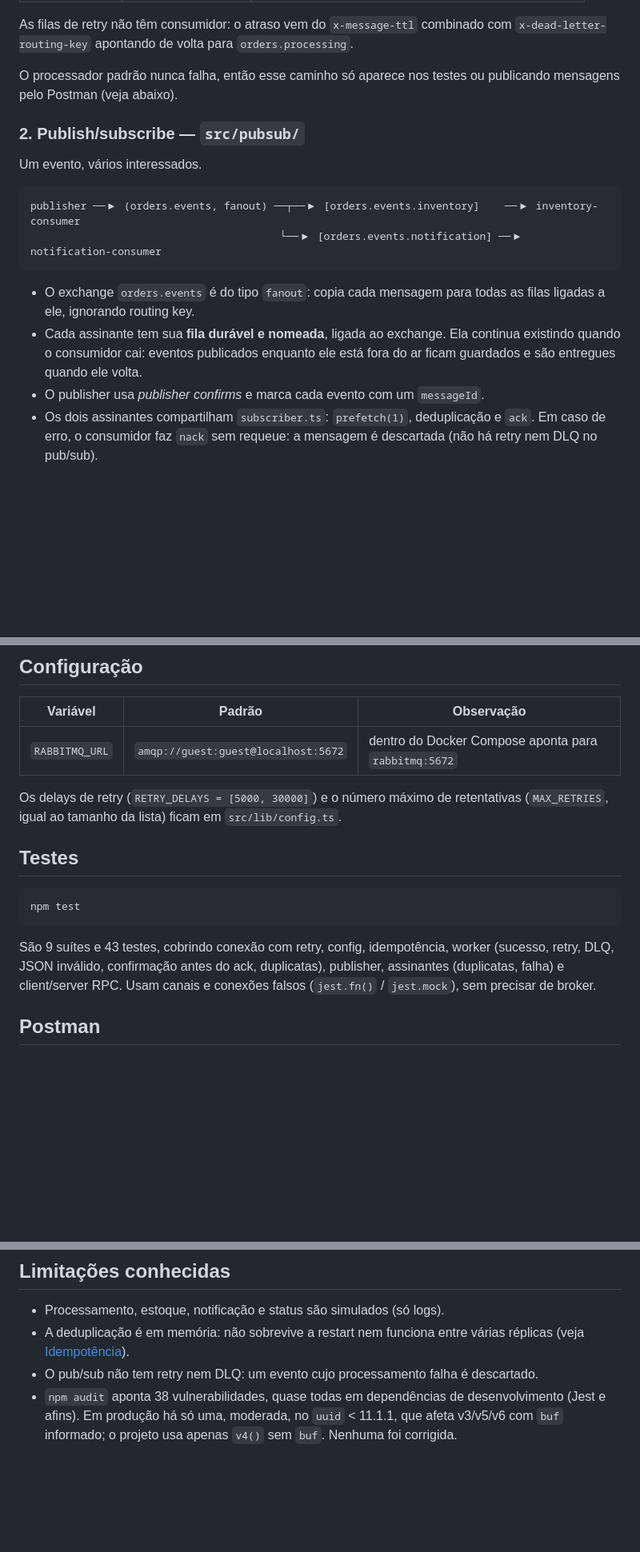
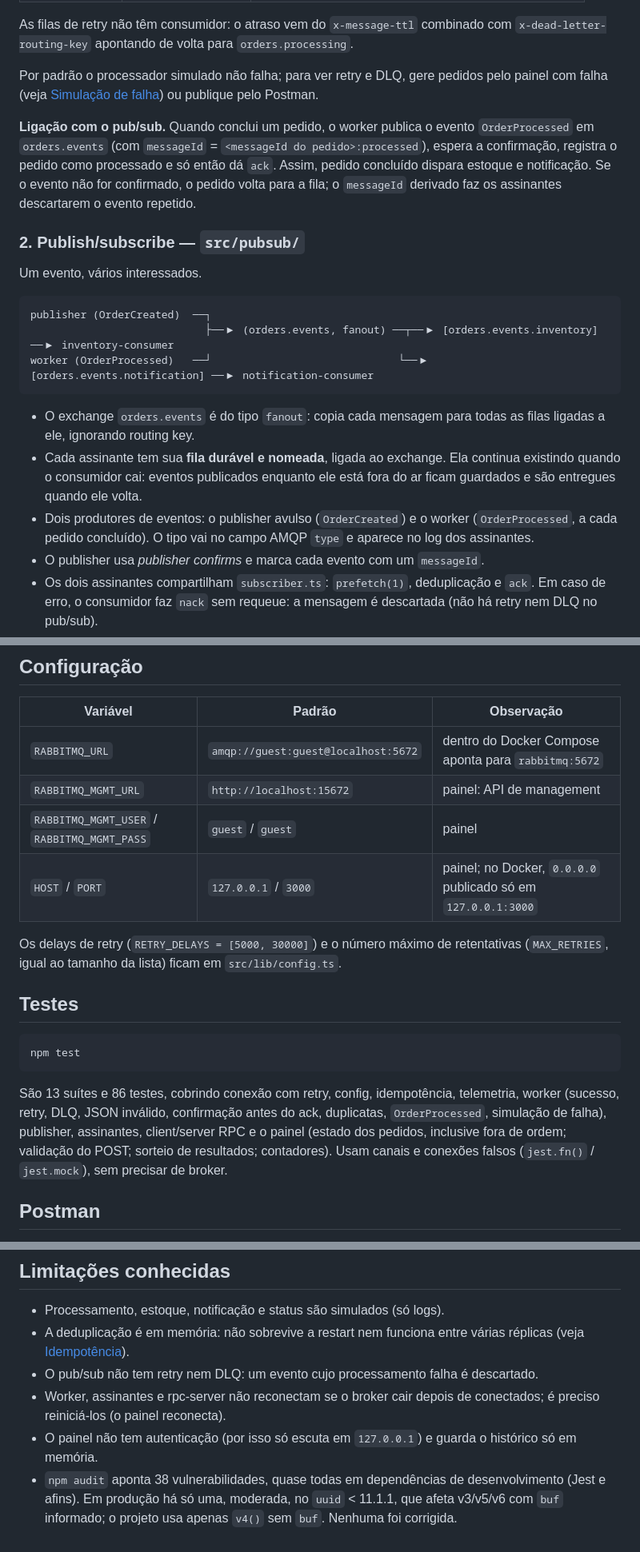
Before and after one commit to marcelobohn/rabbitmq-test, a Markdown page: README.md, 3 parts joined by grey strips. Shown at 80% size. Drawn GitHub-style; blank space fills up the shorter version.

````diff
--- a/README.md
+++ b/README.md
@@ -118,16 +189,25 @@ descartada. Assim, um crash no meio do caminho pode no máximo duplicar a mensag
 As filas de retry não têm consumidor: o atraso vem do `x-message-ttl` combinado
 com `x-dead-letter-routing-key` apontando de volta para `orders.processing`.
 
-O processador padrão nunca falha, então esse caminho só aparece nos testes ou
-publicando mensagens pelo Postman (veja abaixo).
+Por padrão o processador simulado não falha; para ver retry e DLQ, gere pedidos pelo
+painel com falha (veja [Simulação de falha](#simulação-de-falha-cabeçalho-x-simulate))
+ou publique pelo Postman.
+
+**Ligação com o pub/sub.** Quando conclui um pedido, o worker publica o evento
+`OrderProcessed` em `orders.events` (com `messageId` = `<messageId do pedido>:processed`),
+espera a confirmação, registra o pedido como processado e só então dá `ack`. Assim,
+pedido concluído dispara estoque e notificação. Se o evento não for confirmado, o
+pedido volta para a fila; o `messageId` derivado faz os assinantes descartarem o
+evento repetido.
 
 ### 2. Publish/subscribe — `src/pubsub/`
 
 Um evento, vários interessados.
 
 ```
-publisher ──▶ (orders.events, fanout) ──┬──▶ [orders.events.inventory]    ──▶ inventory-consumer
-                                        └──▶ [orders.events.notification] ──▶ notification-consumer
+publisher (OrderCreated)  ──┐
+                            ├──▶ (orders.events, fanout) ──┬──▶ [orders.events.inventory]    ──▶ inventory-consumer
+worker (OrderProcessed)   ──┘                              └──▶ [orders.events.notification] ──▶ notification-consumer
 ```
 
 - O exchange `orders.events` é do tipo `fanout`: copia cada mensagem para todas as
@@ -135,6 +215,9 @@ publisher ──▶ (orders.events, fanout) ──┬──▶ [orders.events.in
 - Cada assinante tem sua **fila durável e nomeada**, ligada ao exchange. Ela
   continua existindo quando o consumidor cai: eventos publicados enquanto ele está
   fora do ar ficam guardados e são entregues quando ele volta.
+- Dois produtores de eventos: o publisher avulso (`OrderCreated`) e o worker
+  (`OrderProcessed`, a cada pedido concluído). O tipo vai no campo AMQP `type` e
+  aparece no log dos assinantes.
 - O publisher usa *publisher confirms* e marca cada evento com um `messageId`.
 - Os dois assinantes compartilham `subscriber.ts`: `prefetch(1)`, deduplicação e
   `ack`. Em caso de erro, o consumidor faz `nack` sem requeue: a mensagem é
@@ -220,6 +305,9 @@ RPC: requisição `{ "orderId": "ord-001" }`, resposta
 | Variável | Padrão | Observação |
 |---|---|---|
 | `RABBITMQ_URL` | `amqp://guest:guest@localhost:5672` | dentro do Docker Compose aponta para `rabbitmq:5672` |
+| `RABBITMQ_MGMT_URL` | `http://localhost:15672` | painel: API de management |
+| `RABBITMQ_MGMT_USER` / `RABBITMQ_MGMT_PASS` | `guest` / `guest` | painel |
+| `HOST` / `PORT` | `127.0.0.1` / `3000` | painel; no Docker, `0.0.0.0` publicado só em `127.0.0.1:3000` |
 
 Os delays de retry (`RETRY_DELAYS = [5000, 30000]`) e o número máximo de
 retentativas (`MAX_RETRIES`, igual ao tamanho da lista) ficam em `src/lib/config.ts`.
@@ -230,9 +318,11 @@ retentativas (`MAX_RETRIES`, igual ao tamanho da lista) ficam em `src/lib/config
 npm test
 ```
 
-São 9 suítes e 43 testes, cobrindo conexão com retry, config, idempotência,
-worker (sucesso, retry, DLQ, JSON inválido, confirmação antes do ack, duplicatas),
-publisher, assinantes (duplicatas, falha) e client/server RPC. Usam
+São 13 suítes e 86 testes, cobrindo conexão com retry, config, idempotência,
+telemetria, worker (sucesso, retry, DLQ, JSON inválido, confirmação antes do ack,
+duplicatas, `OrderProcessed`, simulação de falha), publisher, assinantes, client/server
+RPC e o painel (estado dos pedidos, inclusive fora de ordem; validação do POST;
+sorteio de resultados; contadores). Usam
 canais e conexões falsos (`jest.fn()` / `jest.mock`), sem precisar de broker.
 
 ## Postman
@@ -257,6 +347,10 @@ A coleção já define as variáveis `{{base_url}}` (`http://localhost:15672`) e
 - A deduplicação é em memória: não sobrevive a restart nem funciona entre
   várias réplicas (veja [Idempotência](#idempotência)).
 - O pub/sub não tem retry nem DLQ: um evento cujo processamento falha é descartado.
+- Worker, assinantes e rpc-server não reconectam se o broker cair depois de
+  conectados; é preciso reiniciá-los (o painel reconecta).
+- O painel não tem autenticação (por isso só escuta em `127.0.0.1`) e guarda o
+  histórico só em memória.
 - `npm audit` aponta 38 vulnerabilidades, quase todas em dependências de
   desenvolvimento (Jest e afins). Em produção há só uma, moderada, no `uuid` < 11.1.1,
   que afeta v3/v5/v6 com `buf` informado; o projeto usa apenas `v4()` sem `buf`.
````
Also changed, not shown: other parts of README.md (+83 -10 lines).
